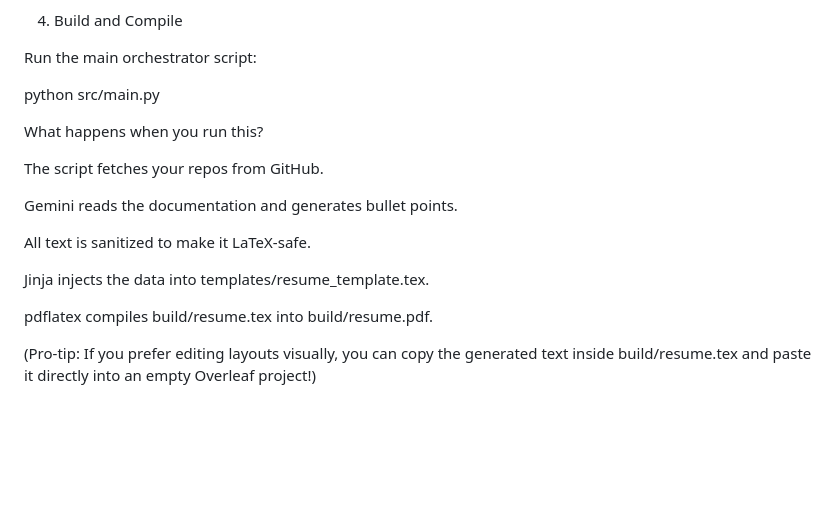
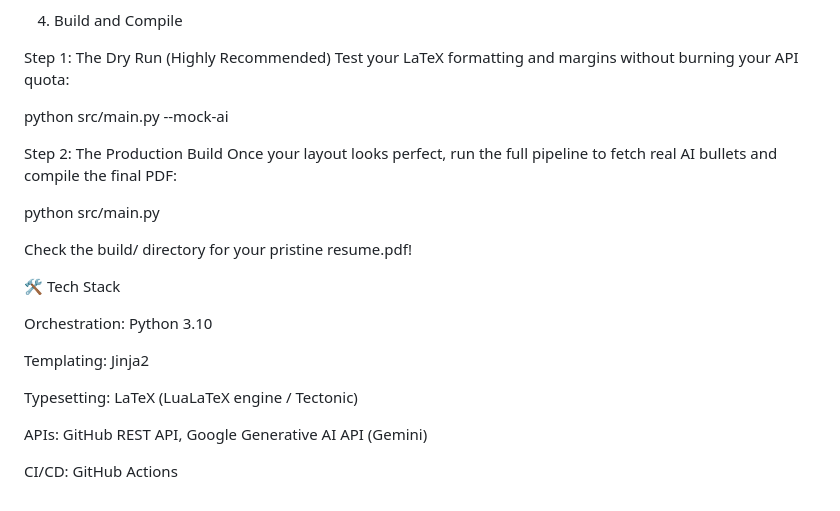
Before and after one commit to Spidey6978/Auto-Resume-Builder, a Markdown page: README.md, the part around one of its changes. Rendered like a GitHub page; blank space fills up the shorter version.

```diff
--- a/README.md
+++ b/README.md
@@ -71,21 +76,28 @@ Configure your GitHub projects using the showcase_repos or grouped_repos section
 
 4. Build and Compile
 
-Run the main orchestrator script:
+Step 1: The Dry Run (Highly Recommended)
+Test your LaTeX formatting and margins without burning your API quota:
+
+python src/main.py --mock-ai
+
+
+Step 2: The Production Build
+Once your layout looks perfect, run the full pipeline to fetch real AI bullets and compile the final PDF:
 
 python src/main.py
 
 
-What happens when you run this?
+Check the build/ directory for your pristine resume.pdf!
 
-The script fetches your repos from GitHub.
+🛠️ Tech Stack
 
-Gemini reads the documentation and generates bullet points.
+Orchestration: Python 3.10
 
-All text is sanitized to make it LaTeX-safe.
+Templating: Jinja2
 
-Jinja injects the data into templates/resume_template.tex.
+Typesetting: LaTeX (LuaLaTeX engine / Tectonic)
 
-pdflatex compiles build/resume.tex into build/resume.pdf.
+APIs: GitHub REST API, Google Generative AI API (Gemini)
 
-(Pro-tip: If you prefer editing layouts visually, you can copy the generated text inside build/resume.tex and paste it directly into an empty Overleaf project!)
+CI/CD: GitHub Actions
```
Also changed, not shown: other parts of README.md (+27 -22 lines).
